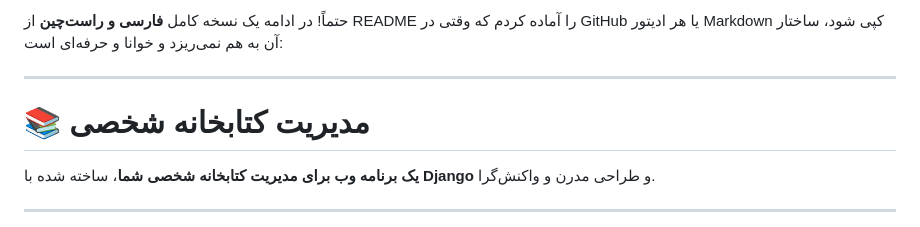
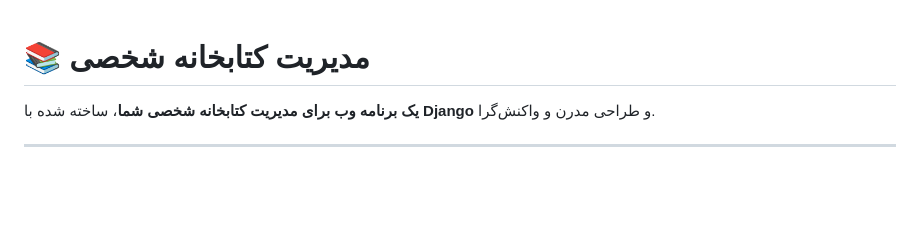
Before and after one commit to sanginabadim/Personal_Library_Manager, a Markdown page: README.md, the part around the change. GitHub-like rendering; blank space fills up the shorter version.

```diff
--- a/README.md
+++ b/README.md
@@ -1,6 +1,4 @@
-حتماً! در ادامه یک نسخه کامل **فارسی و راست‌چین** از README را آماده کردم که وقتی در GitHub یا هر ادیتور Markdown کپی شود، ساختار آن به هم نمی‌ریزد و خوانا و حرفه‌ای است:
 
----
 
 # 📚 مدیریت کتابخانه شخصی
 
```
